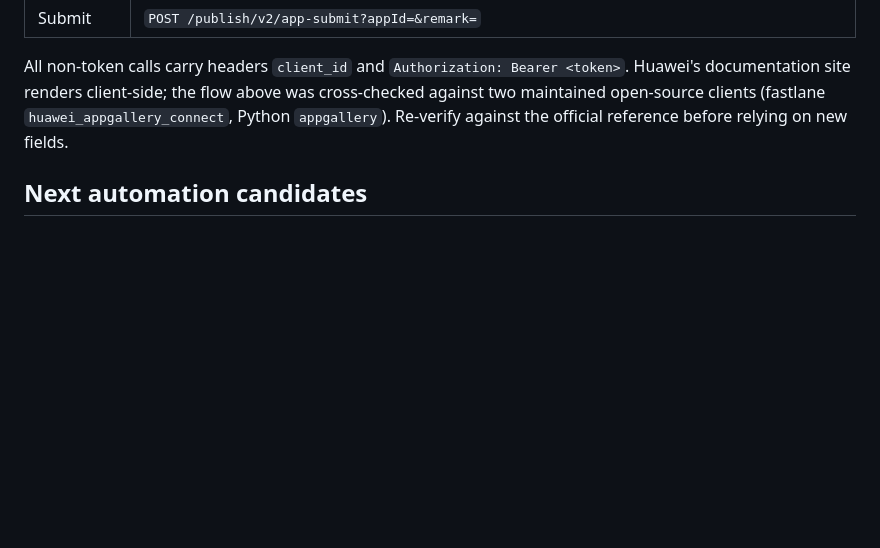
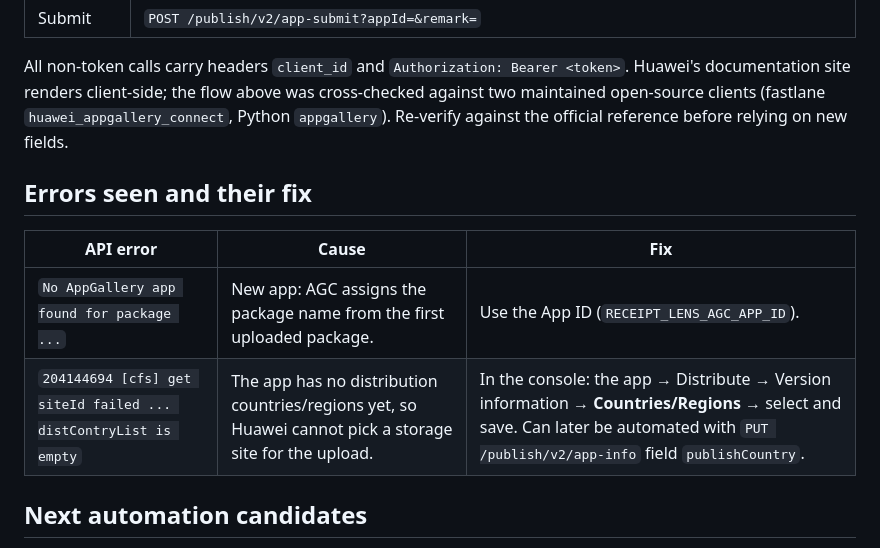
Before and after one commit to oflorezawaken-dev/huawei-app-factory, a Markdown page: docs/APPGALLERY_PUBLISHING.md, the part around the change. Rendered like a GitHub page; blank space fills up the shorter version.

Commit message:
docs(publish): record AGC first-upload errors and fixes
Co-Authored-By: Claude Fable 5.1 <noreply@anthropic.com>

```diff
--- a/docs/APPGALLERY_PUBLISHING.md
+++ b/docs/APPGALLERY_PUBLISHING.md
@@ -96,6 +96,13 @@ Huawei's documentation site renders client-side; the flow above was cross-checke
 two maintained open-source clients (fastlane `huawei_appgallery_connect`, Python `appgallery`).
 Re-verify against the official reference before relying on new fields.
 
+## Errors seen and their fix
+
+| API error | Cause | Fix |
+|---|---|---|
+| `No AppGallery app found for package ...` | New app: AGC assigns the package name from the first uploaded package. | Use the App ID (`RECEIPT_LENS_AGC_APP_ID`). |
+| `204144694 [cfs] get siteId failed ... distContryList is empty` | The app has no distribution countries/regions yet, so Huawei cannot pick a storage site for the upload. | In the console: the app → Distribute → Version information → **Countries/Regions** → select and save. Can later be automated with `PUT /publish/v2/app-info` field `publishCountry`. |
+
 ## Next automation candidates
 
 - `PUT /publish/v2/app-language-info` to push the 9 localized store descriptions from `specifications/`.
```
